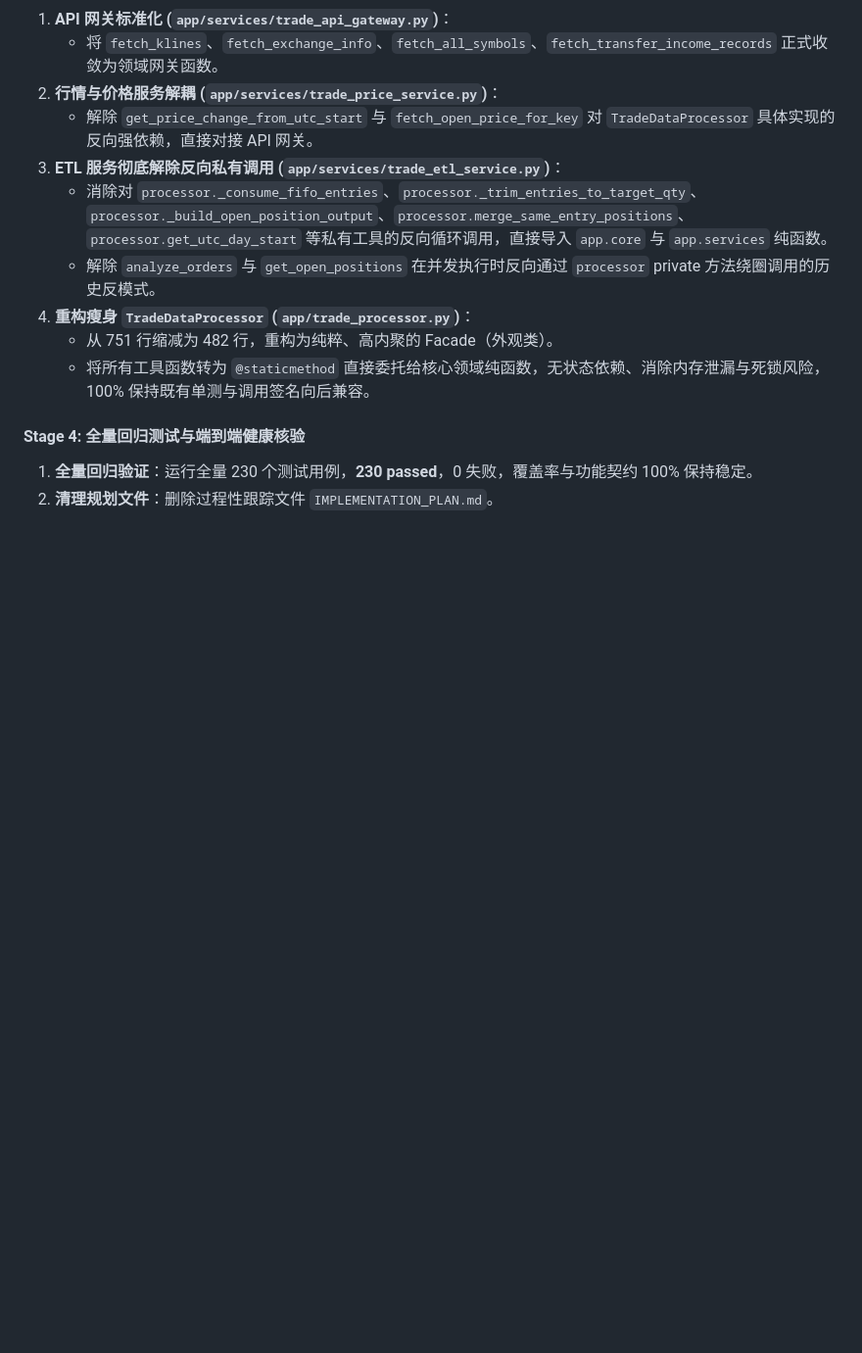
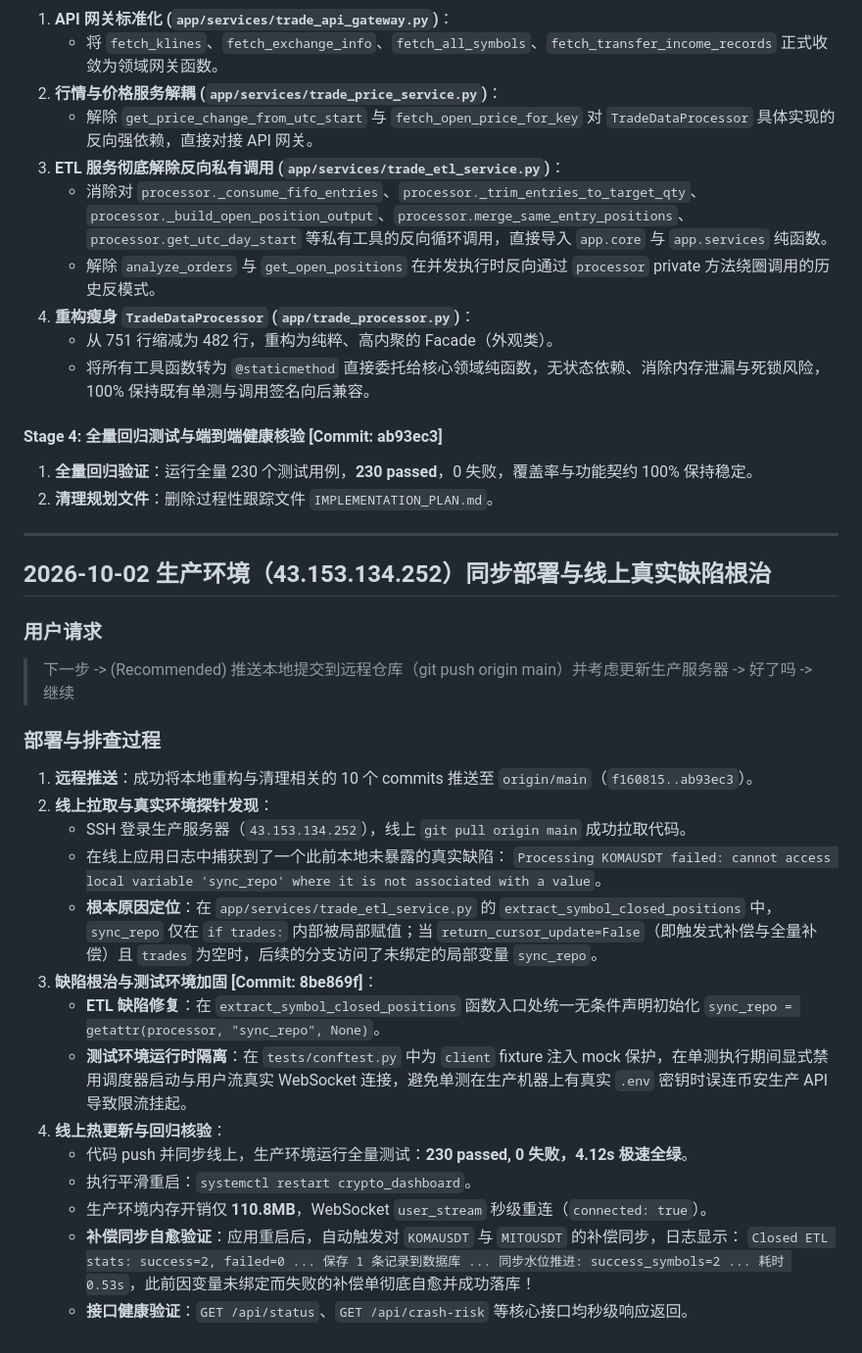
Before and after one commit to miracle-zs/crypto_dashboard, a Markdown page: CHAT_LOG.md, the part around the change. Shown at 98% size. GitHub-like rendering; blank space fills up the shorter version.

Commit message:
docs: record production sync, online ETL bugfix, and validation in CHAT_LOG.md

```diff
--- a/CHAT_LOG.md
+++ b/CHAT_LOG.md
@@ -990,6 +990,31 @@
    - 从 751 行缩减为 482 行，重构为纯粹、高内聚的 Facade（外观类）。
    - 将所有工具函数转为 `@staticmethod` 直接委托给核心领域纯函数，无状态依赖、消除内存泄漏与死锁风险，100% 保持既有单测与调用签名向后兼容。
 
-#### Stage 4: 全量回归测试与端到端健康核验
+#### Stage 4: 全量回归测试与端到端健康核验 [Commit: ab93ec3]
 1. **全量回归验证**：运行全量 230 个测试用例，**230 passed**，0 失败，覆盖率与功能契约 100% 保持稳定。
 2. **清理规划文件**：删除过程性跟踪文件 `IMPLEMENTATION_PLAN.md`。
+
+---
+
+## 2026-10-02 生产环境（43.153.134.252）同步部署与线上真实缺陷根治
+
+### 用户请求
+> 下一步 -> (Recommended) 推送本地提交到远程仓库（git push origin main）并考虑更新生产服务器 -> 好了吗 -> 继续
+
+### 部署与排查过程
+1. **远程推送**：成功将本地重构与清理相关的 10 个 commits 推送至 `origin/main`（`f160815..ab93ec3`）。
+2. **线上拉取与真实环境探针发现**：
+   - SSH 登录生产服务器（`43.153.134.252`），线上 `git pull origin main` 成功拉取代码。
+   - 在线上应用日志中捕获到了一个此前本地未暴露的真实缺陷：
+     `Processing KOMAUSDT failed: cannot access local variable 'sync_repo' where it is not associated with a value`。
+   - **根本原因定位**：在 `app/services/trade_etl_service.py` 的 `extract_symbol_closed_positions` 中，`sync_repo` 仅在 `if trades:` 内部被局部赋值；当 `return_cursor_update=False`（即触发式补偿与全量补偿）且 `trades` 为空时，后续的分支访问了未绑定的局部变量 `sync_repo`。
+3. **缺陷根治与测试环境加固 [Commit: 8be869f]**：
+   - **ETL 缺陷修复**：在 `extract_symbol_closed_positions` 函数入口处统一无条件声明初始化 `sync_repo = getattr(processor, "sync_repo", None)`。
+   - **测试环境运行时隔离**：在 `tests/conftest.py` 中为 `client` fixture 注入 mock 保护，在单测执行期间显式禁用调度器启动与用户流真实 WebSocket 连接，避免单测在生产机器上有真实 `.env` 密钥时误连币安生产 API 导致限流挂起。
+4. **线上热更新与回归核验**：
+   - 代码 push 并同步线上，生产环境运行全量测试：**230 passed, 0 失败，4.12s 极速全绿**。
+   - 执行平滑重启：`systemctl restart crypto_dashboard`。
+   - 生产环境内存开销仅 **110.8MB**，WebSocket `user_stream` 秒级重连（`connected: true`）。
+   - **补偿同步自愈验证**：应用重启后，自动触发对 `KOMAUSDT` 与 `MITOUSDT` 的补偿同步，日志显示：
+     `Closed ETL stats: success=2, failed=0 ... 保存 1 条记录到数据库 ... 同步水位推进: success_symbols=2 ... 耗时 0.53s`，此前因变量未绑定而失败的补偿单彻底自愈并成功落库！
+   - **接口健康验证**：`GET /api/status`、`GET /api/crash-risk` 等核心接口均秒级响应返回。
```
